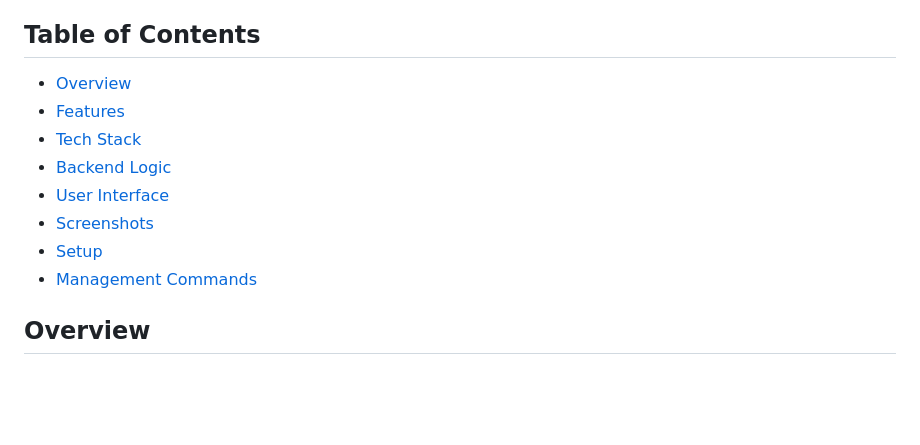
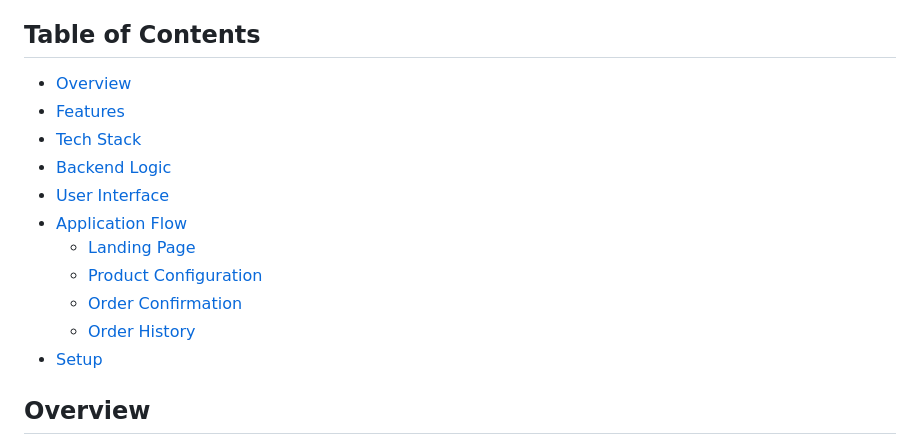
Before and after one commit to Averlex/carpentry-service, a Markdown page: README.md, the part around the change. Drawn GitHub-style; blank space fills up the shorter version.

```diff
--- a/README.md
+++ b/README.md
@@ -8,14 +8,17 @@ Full-stack web service for a carpentry workshop. Django backend with user manage
 
 ## Table of Contents
 
-- [Overview](#-overview)
-- [Features](#-features)
-- [Tech Stack](#-tech-stack)
-- [Backend Logic](#-backend-logic)
-- [User Interface](#-user-interface)
-- [Screenshots](#-screenshots)
-- [Setup](#-setup)
-- [Management Commands](#-management-commands)
+- [Overview](#overview)
+- [Features](#features)
+- [Tech Stack](#tech-stack)
+- [Backend Logic](#backend-logic)
+- [User Interface](#user-interface)
+- [Application Flow](#application-flow)
+  - [Landing Page](#landing-page)
+  - [Product Configuration](#product-configuration)
+  - [Order Confirmation](#order-confirmation)
+  - [Order History](#order-history)
+- [Setup](#setup)
 
 ## Overview
 
```
